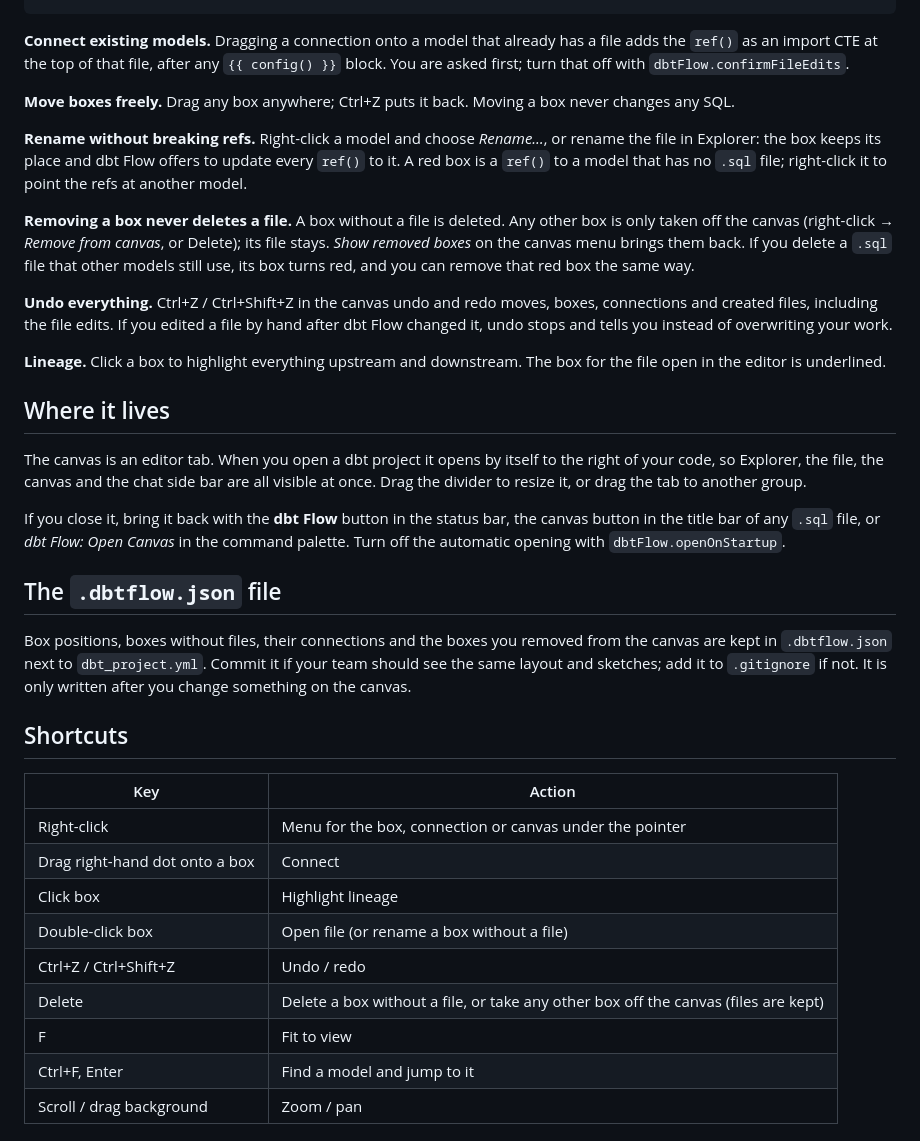
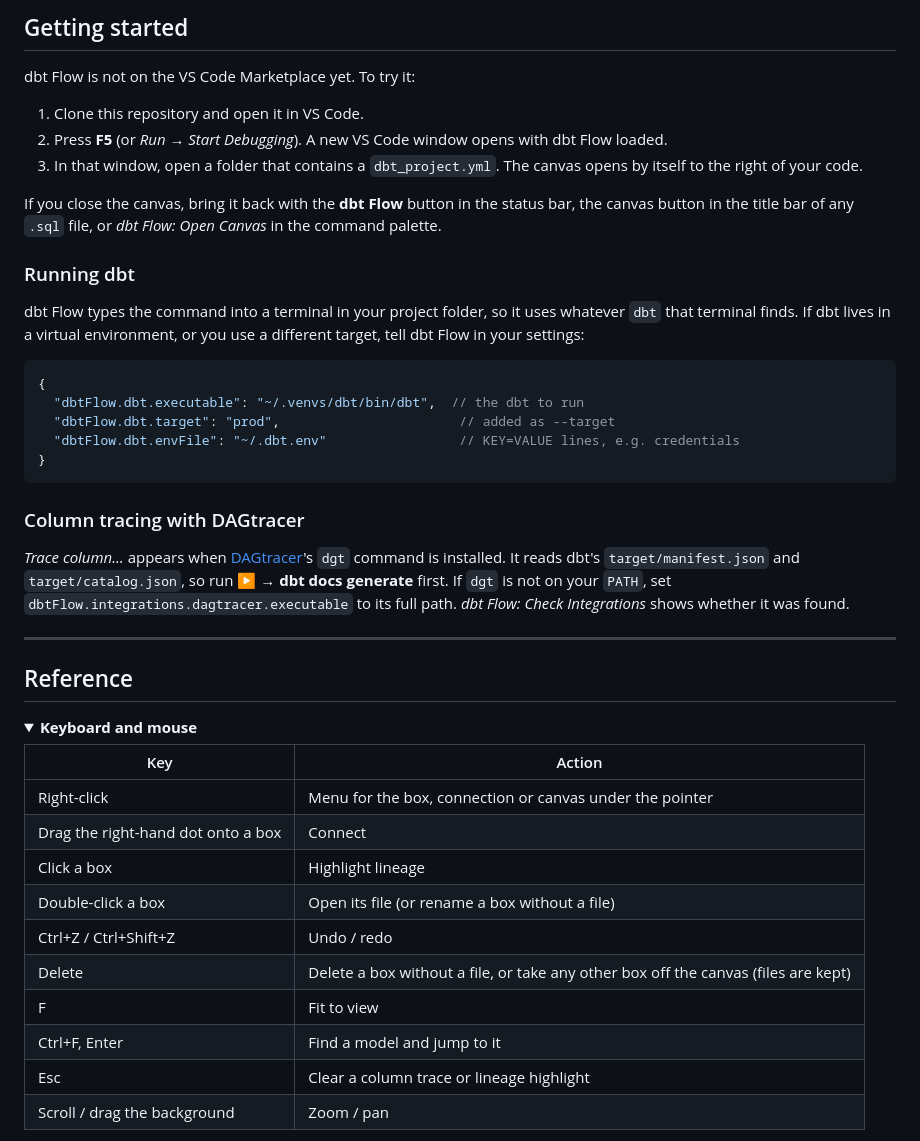
Before and after one commit to alexD1990/dbt-lens, a Markdown page: README.md, the part around one of its changes. Rendered like a GitHub page; folded sections open.

````diff
--- a/README.md
+++ b/README.md
@@ -31,38 +54,46 @@ select * from stg_orders
+## Getting started
+
+dbt Flow is not on the VS Code Marketplace yet. To try it:
+
+1. Clone this repository and open it in VS Code.
+2. Press **F5** (or *Run → Start Debugging*). A new VS Code window opens with dbt Flow loaded.
+3. In that window, open a folder that contains a `dbt_project.yml`. The canvas opens by itself to the right of your code.
+
+If you close the canvas, bring it back with the **dbt Flow** button in the status bar, the canvas button in the title bar of any `.sql` file, or *dbt Flow: Open Canvas* in the command palette.
+
+### Running dbt
+
+dbt Flow types the command into a terminal in your project folder, so it uses whatever `dbt` that terminal finds. If dbt lives in a virtual environment, or you use a different target, tell dbt Flow in your settings:
+
+```jsonc
+{
+  "dbtFlow.dbt.executable": "~/.venvs/dbt/bin/dbt",  // the dbt to run
+  "dbtFlow.dbt.target": "prod",                       // added as --target
+  "dbtFlow.dbt.envFile": "~/.dbt.env"                 // KEY=VALUE lines, e.g. credentials
+}
 ```
 
-**Connect existing models.** Dragging a connection onto a model that already has a file adds the `ref()` as an import CTE at the top of that file, after any `{{ config() }}` block. You are asked first; turn that off with `dbtFlow.confirmFileEdits`.
+### Column tracing with DAGtracer
 
-**Move boxes freely.** Drag any box anywhere; Ctrl+Z puts it back. Moving a box never changes any SQL.
+*Trace column…* appears when [DAGtracer](https://github.com/alexD1990/DAGtracer)'s `dgt` command is installed. It reads dbt's `target/manifest.json` and `target/catalog.json`, so run **▶ → dbt docs generate** first. If `dgt` is not on your `PATH`, set `dbtFlow.integrations.dagtracer.executable` to its full path. *dbt Flow: Check Integrations* shows whether it was found.
 
-**Rename without breaking refs.** Right-click a model and choose *Rename…*, or rename the file in Explorer: the box keeps its place and dbt Flow offers to update every `ref()` to it. A red box is a `ref()` to a model that has no `.sql` file; right-click it to point the refs at another model.
+---
 
-**Removing a box never deletes a file.** A box without a file is deleted. Any other box is only taken off the canvas (right-click → *Remove from canvas*, or Delete); its file stays. *Show removed boxes* on the canvas menu brings them back. If you delete a `.sql` file that other models still use, its box turns red, and you can remove that red box the same way.
+## Reference
 
-**Undo everything.** Ctrl+Z / Ctrl+Shift+Z in the canvas undo and redo moves, boxes, connections and created files, including the file edits. If you edited a file by hand after dbt Flow changed it, undo stops and tells you instead of overwriting your work.
-
-**Lineage.** Click a box to highlight everything upstream and downstream. The box for the file open in the editor is underlined.
-
-## Where it lives
-
-The canvas is an editor tab. When you open a dbt project it opens by itself to the right of your code, so Explorer, the file, the canvas and the chat side bar are all visible at once. Drag the divider to resize it, or drag the tab to another group.
-
-If you close it, bring it back with the **dbt Flow** button in the status bar, the canvas button in the title bar of any `.sql` file, or *dbt Flow: Open Canvas* in the command palette. Turn off the automatic opening with `dbtFlow.openOnStartup`.
-
-## The `.dbtflow.json` file
-
-Box positions, boxes without files, their connections and the boxes you removed from the canvas are kept in `.dbtflow.json` next to `dbt_project.yml`. Commit it if your team should see the same layout and sketches; add it to `.gitignore` if not. It is only written after you change something on the canvas.
-
-## Shortcuts
+<details>
+<summary><b>Keyboard and mouse</b></summary>
 
 | Key | Action |
 | --- | --- |
 | Right-click | Menu for the box, connection or canvas under the pointer |
-| Drag right-hand dot onto a box | Connect |
-| Click box | Highlight lineage |
-| Double-click box | Open file (or rename a box without a file) |
+| Drag the right-hand dot onto a box | Connect |
+| Click a box | Highlight lineage |
+| Double-click a box | Open its file (or rename a box without a file) |
 | Ctrl+Z / Ctrl+Shift+Z | Undo / redo |
 | Delete | Delete a box without a file, or take any other box off the canvas (files are kept) |
 | F | Fit to view |
 | Ctrl+F, Enter | Find a model and jump to it |
-| Scroll / drag background | Zoom / pan |
+| Esc | Clear a column trace or lineage highlight |
+| Scroll / drag the background | Zoom / pan |
 
````
Also changed, not shown: other parts of README.md (+96 -24 lines), images/lineage.gif (added), images/run.gif (added), images/sketch.gif (added), images/trace.gif (added), 5 other files.
